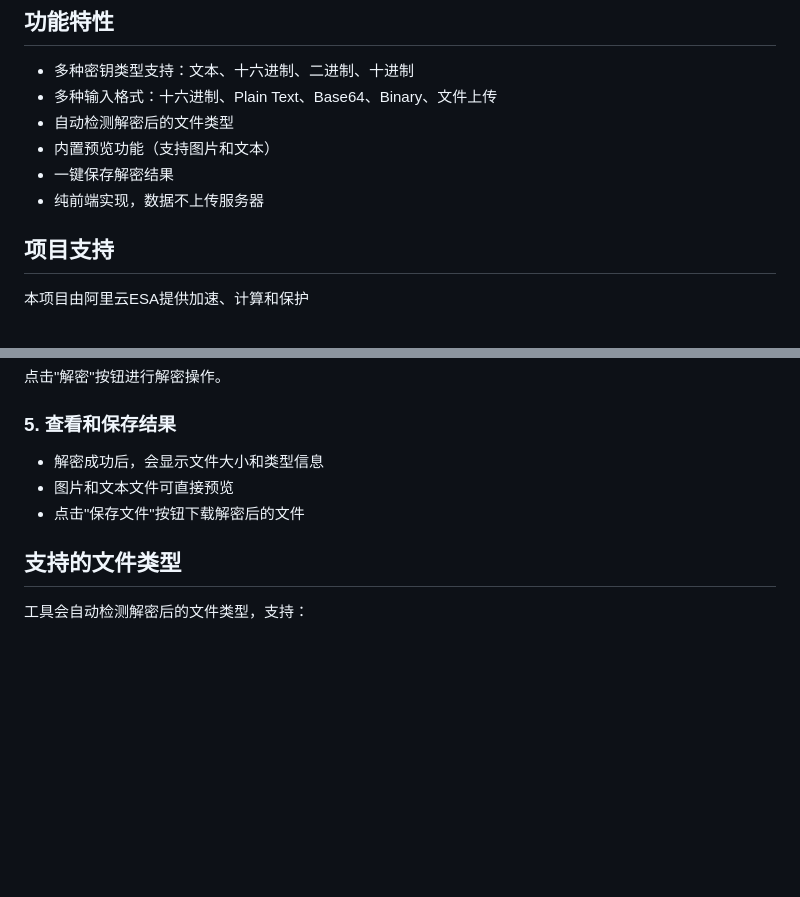
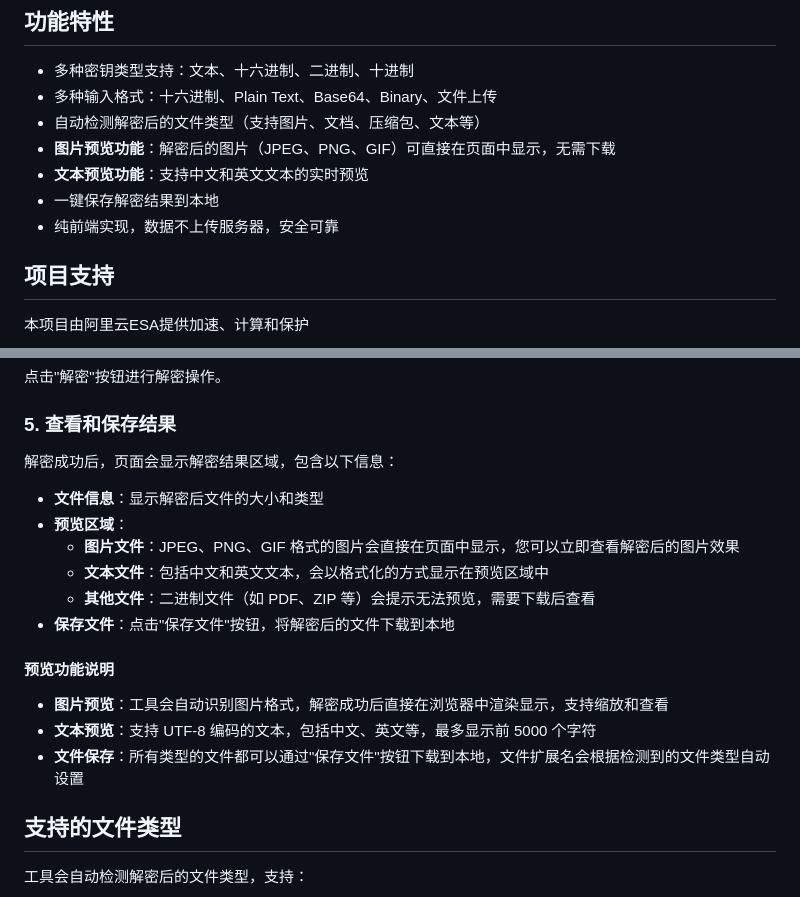
Before and after one commit to EchoOfCloud/XOR, a Markdown page: README.md, 2 parts joined by grey strips. Rendered like a GitHub page; blank space fills up the shorter version.

```diff
--- a/README.md
+++ b/README.md
@@ -6,10 +6,11 @@
 
 - 多种密钥类型支持：文本、十六进制、二进制、十进制
 - 多种输入格式：十六进制、Plain Text、Base64、Binary、文件上传
-- 自动检测解密后的文件类型
-- 内置预览功能（支持图片和文本）
-- 一键保存解密结果
-- 纯前端实现，数据不上传服务器
+- 自动检测解密后的文件类型（支持图片、文档、压缩包、文本等）
+- **图片预览功能**：解密后的图片（JPEG、PNG、GIF）可直接在页面中显示，无需下载
+- **文本预览功能**：支持中文和英文文本的实时预览
+- 一键保存解密结果到本地
+- 纯前端实现，数据不上传服务器，安全可靠
 
 ## 项目支持
 
@@ -53,9 +54,20 @@
 
 ### 5. 查看和保存结果
 
-- 解密成功后，会显示文件大小和类型信息
-- 图片和文本文件可直接预览
-- 点击"保存文件"按钮下载解密后的文件
+解密成功后，页面会显示解密结果区域，包含以下信息：
+
+- **文件信息**：显示解密后文件的大小和类型
+- **预览区域**：
+  - **图片文件**：JPEG、PNG、GIF 格式的图片会直接在页面中显示，您可以立即查看解密后的图片效果
+  - **文本文件**：包括中文和英文文本，会以格式化的方式显示在预览区域中
+  - **其他文件**：二进制文件（如 PDF、ZIP 等）会提示无法预览，需要下载后查看
+- **保存文件**：点击"保存文件"按钮，将解密后的文件下载到本地
+
+#### 预览功能说明
+
+- **图片预览**：工具会自动识别图片格式，解密成功后直接在浏览器中渲染显示，支持缩放和查看
+- **文本预览**：支持 UTF-8 编码的文本，包括中文、英文等，最多显示前 5000 个字符
+- **文件保存**：所有类型的文件都可以通过"保存文件"按钮下载到本地，文件扩展名会根据检测到的文件类型自动设置
 
 ## 支持的文件类型
 
```
